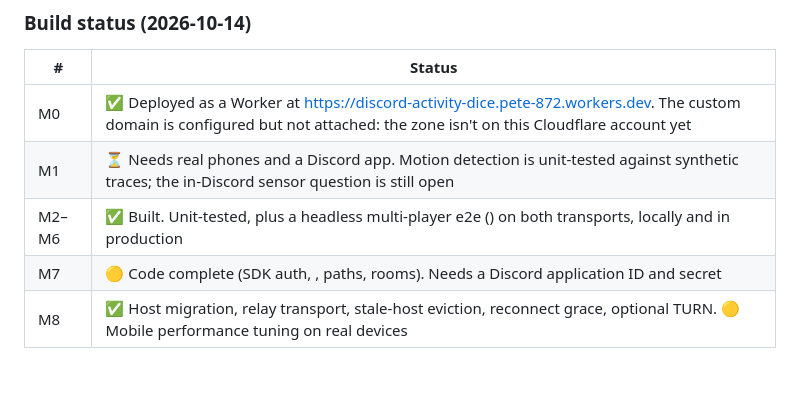
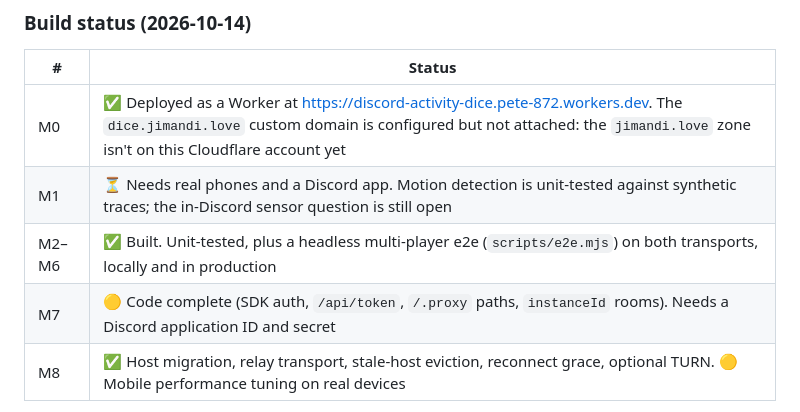
Before and after one commit to petegordon/discord-activity-dice, a Markdown page: PLAN.md, the part around the change. Drawn GitHub-style; blank space fills up the shorter version.

Commit message:
Fix formatting in build status table
Co-Authored-By: Claude Opus 5.5 <noreply@anthropic.com>
Claude-Session: https://claude.ai/code/session_01YDdxWcQpLHk8MA3eUTKSSn

```diff
--- a/PLAN.md
+++ b/PLAN.md
@@ -350,10 +350,10 @@ discord-activity-dice/
 
 | # | Status |
 |---|---|
-| M0 | ✅ Deployed as a Worker at https://discord-activity-dice.pete-872.workers.dev. The  custom domain is configured but not attached: the  zone isn't on this Cloudflare account yet |
+| M0 | ✅ Deployed as a Worker at https://discord-activity-dice.pete-872.workers.dev. The `dice.jimandi.love` custom domain is configured but not attached: the `jimandi.love` zone isn't on this Cloudflare account yet |
 | M1 | ⏳ Needs real phones and a Discord app. Motion detection is unit-tested against synthetic traces; the in-Discord sensor question is still open |
-| M2–M6 | ✅ Built. Unit-tested, plus a headless multi-player e2e () on both transports, locally and in production |
-| M7 | 🟡 Code complete (SDK auth, ,  paths,  rooms). Needs a Discord application ID and secret |
+| M2–M6 | ✅ Built. Unit-tested, plus a headless multi-player e2e (`scripts/e2e.mjs`) on both transports, locally and in production |
+| M7 | 🟡 Code complete (SDK auth, `/api/token`, `/.proxy` paths, `instanceId` rooms). Needs a Discord application ID and secret |
 | M8 | ✅ Host migration, relay transport, stale-host eviction, reconnect grace, optional TURN. 🟡 Mobile performance tuning on real devices |
 
 Known limitation: if a PeerJS host leaves just as it broadcasts a roll, a player who missed that message may take over from slightly older state, and that roll is lost.
```
